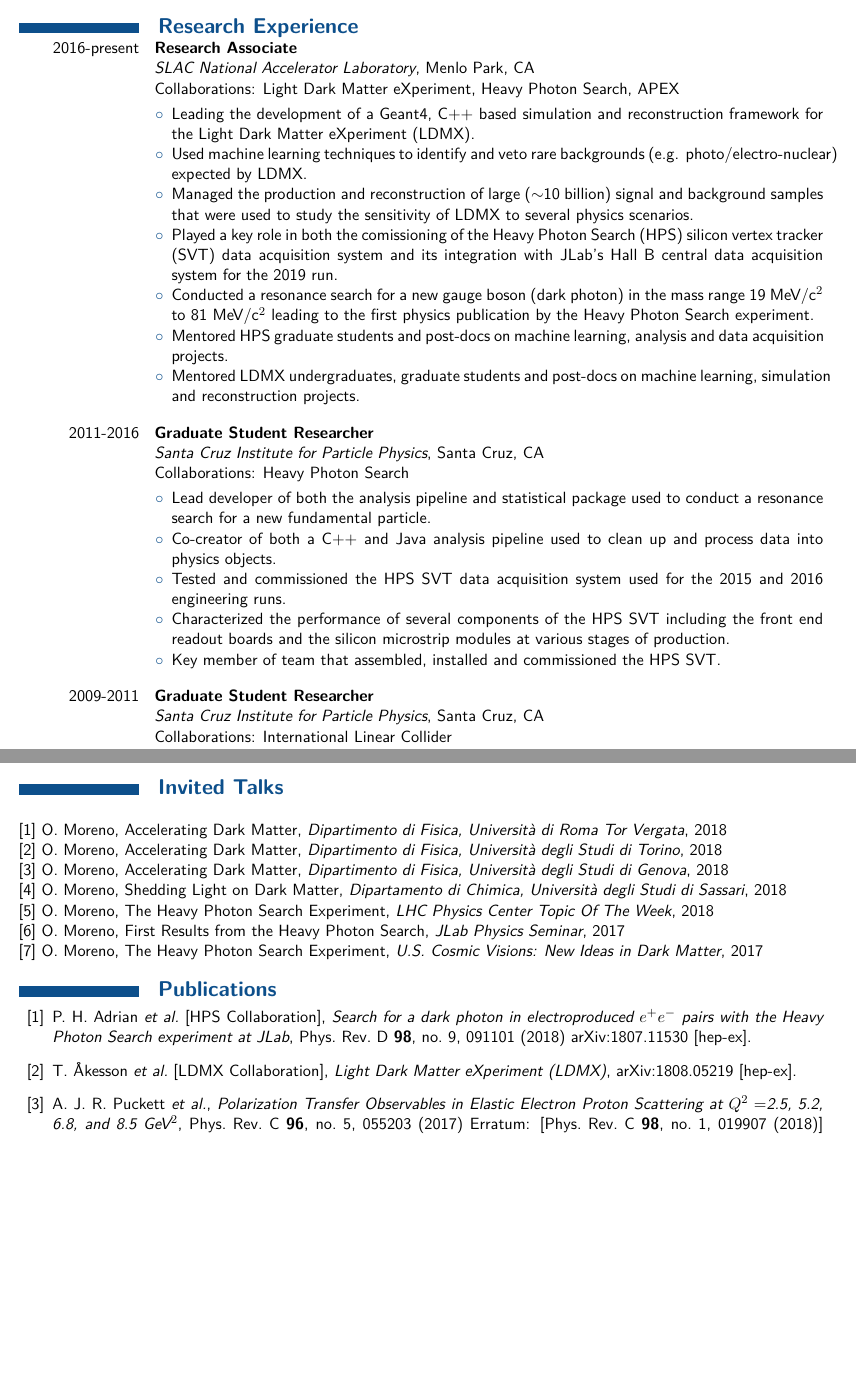
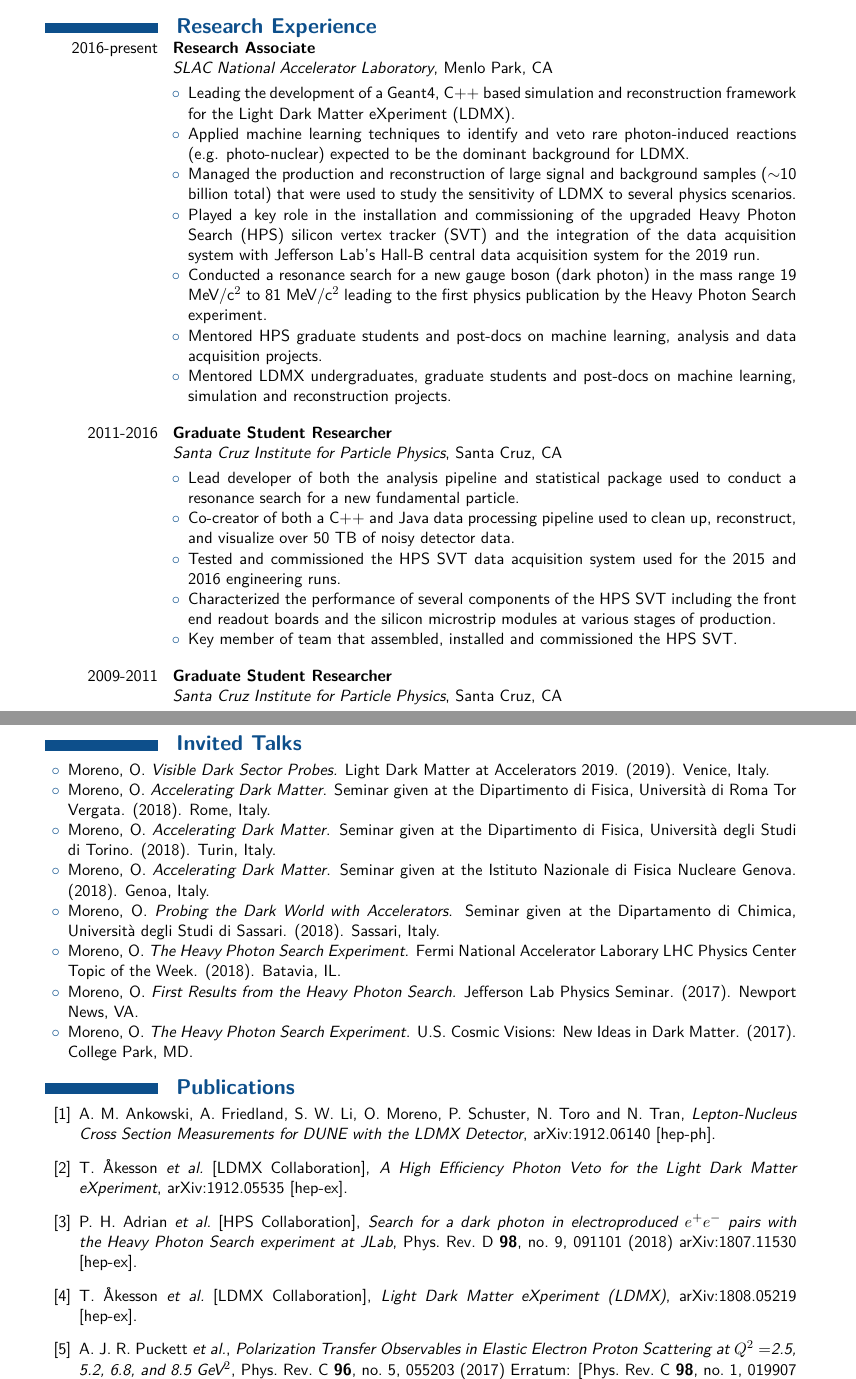
Before and after one commit to omar-moreno/cv, a LaTeX CV (cv.tex): two parts of pages 1 and 3 of 3, joined at a grey line, cut so that both start at the same text, the shorter picture padded with empty space. Compiled offline with XeLaTeX.

Commit message:
Add two LDMX papers to list of publications.

```diff
--- a/cv.tex
+++ b/cv.tex
@@ -13,7 +13,7 @@
 \usepackage[usenames,dvipsnames]{xcolor}
 
 % Package that allows setting of page geometry e.g. margins
-\usepackage[top=0.5in, bottom=0.5in, left=0.5in, right=0.5in]{geometry}
+\usepackage[top=0.5in, bottom=0.5in, left=0.75in, right=0.75in]{geometry}
 
 %
 \usepackage{enumitem}
@@ -166,46 +164,38 @@
 
     \cvsection{Research Experience}
-        \experienceentrycollab{2016-present}
+        \experienceentry{2016-present}
                         {Research Associate}
                         {SLAC National Accelerator Laboratory}
                         {Menlo Park, CA}
-                        {Light Dark Matter eXperiment, Heavy Photon Search, APEX}
                         {
             \begin{itemize}[label=\textcolor{indigodye}{$\circ$}, noitemsep, nolistsep, leftmargin=0.19\textwidth]
                 \item Leading the development of a Geant4, C++ based simulation and reconstruction
                       framework for the Light Dark Matter eXperiment (LDMX).
-                                \item Used machine learning techniques to identify and veto rare backgrounds (e.g.
-                                      photo/electro-nuclear) expected by LDMX.
-                                \item Managed the production and reconstruction of large ($\sim$10 billion) signal and
-                                      background samples that were used to study the sensitivity of LDMX to several
-                                      physics scenarios.
-                                \item Played a key role in both the comissioning of the Heavy Photon Search
-                                      (HPS) silicon vertex tracker (SVT) data acquisition system and its integration
-                                      with JLab's Hall B central data acquisition system for the 2019 run.
+                \item Applied machine learning techniques to identify and veto rare photon-induced reactions
+                      (e.g. photo-nuclear) expected to be the dominant background for LDMX.
+                \item Managed the production and reconstruction of large signal and background
+                      samples ($\sim$10 billion total) that were used to study the sensitivity of LDMX
+                      to several physics scenarios.
+                \item Played a key role in the installation and commissioning of the upgraded Heavy Photon Search
+                      (HPS) silicon vertex tracker (SVT) and the integration of the data acquisition
+                      system with Jefferson Lab's Hall-B central data acquisition system for the 2019 run.
                 \item Conducted a resonance search for a new gauge boson (dark photon) in the mass range
                       19 MeV/c$^2$ to 81 MeV/c$^2$ leading to the first physics publication by the
                       Heavy Photon Search experiment.
-                                      %utilizing frequentist statistical analysis and
-                                      %maximum likelihood techniques.
-                                %\item Lead developer of the Heavy Photon Search Toolkit for Reconstruction framework
-                                %      to be used for analysis of data collected in future runs.
                 \item Mentored HPS graduate students and post-docs on machine learning,
                       analysis and data acquisition projects.
                 \item Mentored LDMX undergraduates, graduate students and post-docs on
                       machine learning, simulation and reconstruction projects.
             \end{itemize}
                         }
-        \experienceentrycollab{2011-2016}
+        \experienceentry{2011-2016}
                         {Graduate Student Researcher}
                         {Santa Cruz Institute for Particle Physics}
                         {Santa Cruz, CA}
-                        {Heavy Photon Search}
                         {
             \begin{itemize}[label=\textcolor{indigodye}{$\circ$}, noitemsep, nolistsep, leftmargin=0.19\textwidth]
                 \item Lead developer of both the analysis pipeline and statistical package
                       used to conduct a resonance search for a new fundamental particle.
-                                      %,
-                                      %dark photon, thought to mediate dark matter interactions.
                 %$\item Utilized frequentist statistical analysis and maximum likelihood estimation to conduct a
                 %      resonance search for a new fundamental particle, heavy photon, thought to mediate dark matter
                 %      interactions.
@@ -213,26 +203,25 @@
                 %      to reject trident and wide angle brem backgrounds.
                 %using a Random Forest Algorithm in Scikit-Learn, boosting the
                 %signal/background fraction by 40\%.
-                              \item Co-creator of both a C++ and Java analysis pipeline used to clean up and process
-                                    data into physics objects.
-                              %      and visualize over 10 TB of noisy data (detector output).
+                \item Co-creator of both a C++ and Java data processing pipeline used to
+                      clean up, reconstruct, and visualize over 50 TB of noisy detector data.
                 %\item Developed Java front end used to load and retrieve greater than 100,000
                  %      calibration constants from a MySQL database.
                 \item Tested and commissioned the HPS SVT data acquisition system used for the 2015 and
                       2016 engineering runs.
                       %used to continuously read out 23,004 channels at a rate of up to
                       %50 kHz.
-                              \item Characterized the performance of several
-                                    components of the HPS SVT including the front end readout boards and the silicon
-                                    microstrip modules at various stages of production.
-                              \item Key member of team that assembled, installed and commissioned the HPS SVT.
+                \item Characterized the performance of several components of the HPS
+                      SVT including the front end readout boards and the silicon microstrip
+                      modules at various stages of production.
+                \item Key member of team that assembled, installed and
+                      commissioned the HPS SVT.
             \end{itemize}
                       }
-        \experienceentrycollab{2009-2011}
+        \experienceentry{2009-2011}
                         {Graduate Student Researcher}
                         {Santa Cruz Institute for Particle Physics}
                         {Santa Cruz, CA}
-                        {International Linear Collider}
                         {
             \begin{itemize}[label=\textcolor{indigodye}{$\circ$}, noitemsep, nolistsep, leftmargin=0.19\textwidth]
                 \item Characterized the performance of the Long Shaping Time Front End readout chip at
@@ -338,41 +322,47 @@
                         \end{itemize}
                       }
 
+    \clearpage
     \cvsection{Invited Talks}
+        \vspace{-11pt}
+        \begin{itemize}[label=\textcolor{indigodye}{$\circ$}, noitemsep, nolistsep, leftmargin=.03\textwidth]
+            \item Moreno, O. \emph{Visible Dark Sector Probes.}
+                  Light Dark Matter at Accelerators 2019. (2019). Venice, Italy.
+            \item Moreno, O. \emph{Accelerating Dark Matter}.
+                  Seminar given at the Dipartimento di Fisica, Università di Roma Tor Vergata.
+                  (2018). Rome, Italy.
+            \item Moreno, O. \emph{Accelerating Dark Matter}.
+                  Seminar given at the Dipartimento di Fisica, Università degli Studi di Torino.
+                  (2018). Turin, Italy.
+            \item Moreno, O. \emph{Accelerating Dark Matter}.
+                  Seminar given at the Istituto Nazionale di Fisica Nucleare Genova.
+                  (2018). Genoa, Italy.
+            \item Moreno, O. \emph{Probing the Dark World with Accelerators}.
+                  Seminar given at the Dipartamento di Chimica, Università degli Studi di Sassari.
+                  (2018). Sassari, Italy.
+            \item Moreno, O. \emph{The Heavy Photon Search Experiment}.
+                  Fermi National Accelerator Laborary LHC Physics Center Topic of the Week. (2018). Batavia, IL.
+            \item Moreno, O. \emph{First Results from the Heavy Photon Search.}
+                  Jefferson Lab Physics Seminar. (2017). Newport News, VA.
+            \item Moreno, O. \emph{The Heavy Photon Search Experiment.}
+                  U.S. Cosmic Visions: New Ideas in Dark Matter. (2017). College Park, MD.
+        \end{itemize}
+        \vspace{11pt}
 
-    \noindent
-    [1] O. Moreno, Accelerating Dark Matter,
-        \emph{Dipartimento di Fisica, Università di Roma Tor Vergata}, 2018
-
-    \noindent
-    [2] O. Moreno, Accelerating Dark Matter,
-        \emph{Dipartimento di Fisica, Università degli Studi di Torino}, 2018
-
-    \noindent
-    [3] O. Moreno, Accelerating Dark Matter,
-        \emph{Dipartimento di Fisica, Università degli Studi di Genova}, 2018
-
-    \noindent
-    [4] O. Moreno, Shedding Light on Dark Matter,
-        \emph{Dipartamento di Chimica, Università degli Studi di Sassari}, 2018
-
-    \noindent
-    [5] O. Moreno, The Heavy Photon Search Experiment,
-        \emph{LHC Physics Center Topic Of The Week}, 2018
-
-    \noindent
-    [6] O. Moreno, First Results from the Heavy Photon Search,
-        \emph{JLab Physics Seminar}, 2017
-
-    \noindent
-    [7] O. Moreno, The Heavy Photon Search Experiment,
-        \emph{U.S. Cosmic Visions: New Ideas in Dark Matter}, 2017 \\
-
-    %\newpage
     \cvsection{Publications}
     \vspace{-22pt}
 
     \begin{thebibliography}{99}
+
+        \bibitem{Ankowski:2019mfd}
+            A.~M.~Ankowski, A.~Friedland, S.~W.~Li, O.~Moreno, P.~Schuster, N.~Toro and N.~Tran,
+            \emph{Lepton-Nucleus Cross Section Measurements for DUNE with the LDMX Detector},
+            arXiv:1912.06140 [hep-ph].
+
+        \bibitem{Akesson:2019iul}
+            T.~Åkesson {\it et al.} [LDMX Collaboration],
+            \emph{A High Efficiency Photon Veto for the Light Dark Matter eXperiment},
+            arXiv:1912.05535 [hep-ex].
 
         \bibitem{Adrian:2018scb}
             P.~H.~Adrian {\it et al.} [HPS Collaboration],
```
Also changed, not shown: cv.tex (75 more changed lines). Lines whose indentation alone changed are shown as unchanged.
